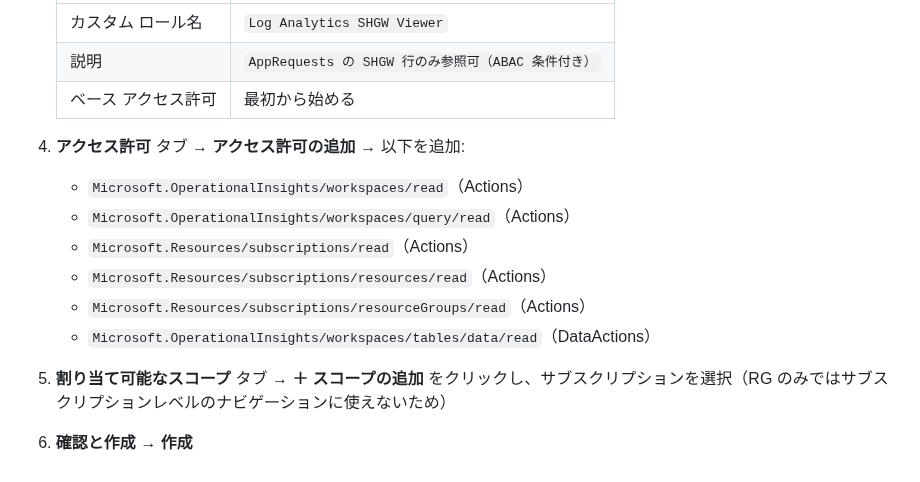
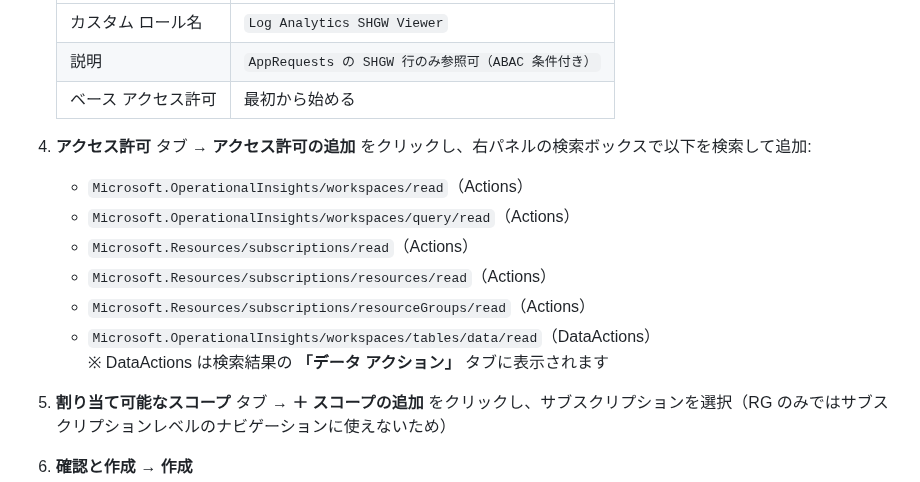
Before and after one commit to ketana0224/ai_gateway_multi, a Markdown page: docs/ext-lab/ext-lab1-log-rls.md, the part around the change. GitHub-like rendering.

Commit message:
docs: clarify DataActions search tab in custom role creation

```diff
--- a/docs/ext-lab/ext-lab1-log-rls.md
+++ b/docs/ext-lab/ext-lab1-log-rls.md
@@ -129,13 +129,14 @@ Log Analytics のきめ細かい RBAC には、以下の 2 種類のアクショ
    | 説明 | `AppRequests の SHGW 行のみ参照可（ABAC 条件付き）` |
    | ベース アクセス許可 | 最初から始める |
 
-4. **アクセス許可** タブ → **アクセス許可の追加** → 以下を追加:
+4. **アクセス許可** タブ → **アクセス許可の追加** をクリックし、右パネルの検索ボックスで以下を検索して追加:
    - `Microsoft.OperationalInsights/workspaces/read`（Actions）
    - `Microsoft.OperationalInsights/workspaces/query/read`（Actions）
    - `Microsoft.Resources/subscriptions/read`（Actions）
    - `Microsoft.Resources/subscriptions/resources/read`（Actions）
    - `Microsoft.Resources/subscriptions/resourceGroups/read`（Actions）
    - `Microsoft.OperationalInsights/workspaces/tables/data/read`（DataActions）
+     ※ DataActions は検索結果の **「データ アクション」** タブに表示されます
 5. **割り当て可能なスコープ** タブ → **＋ スコープの追加** をクリックし、サブスクリプションを選択（RG のみではサブスクリプションレベルのナビゲーションに使えないため）
 6. **確認と作成** → **作成**
 
```
